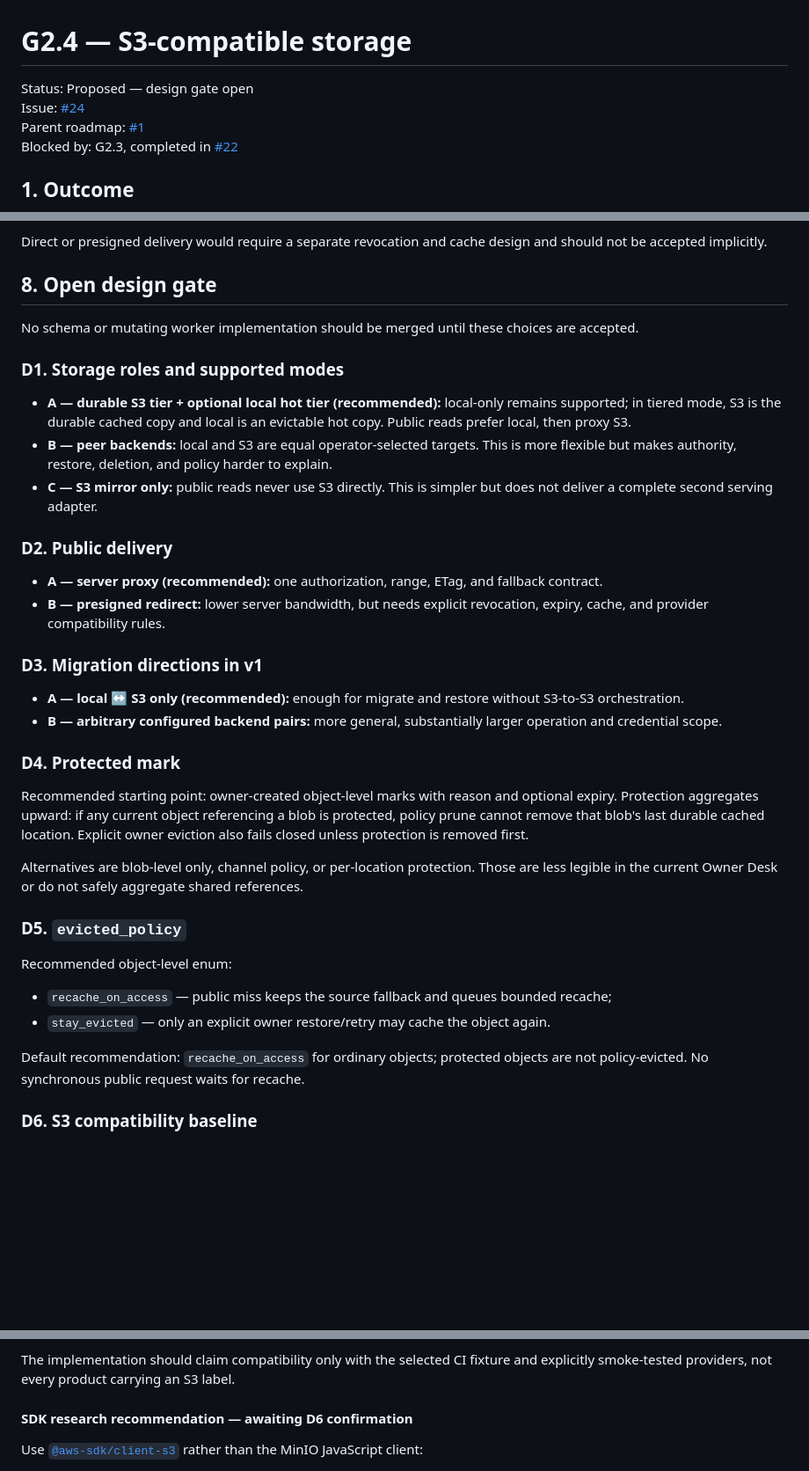
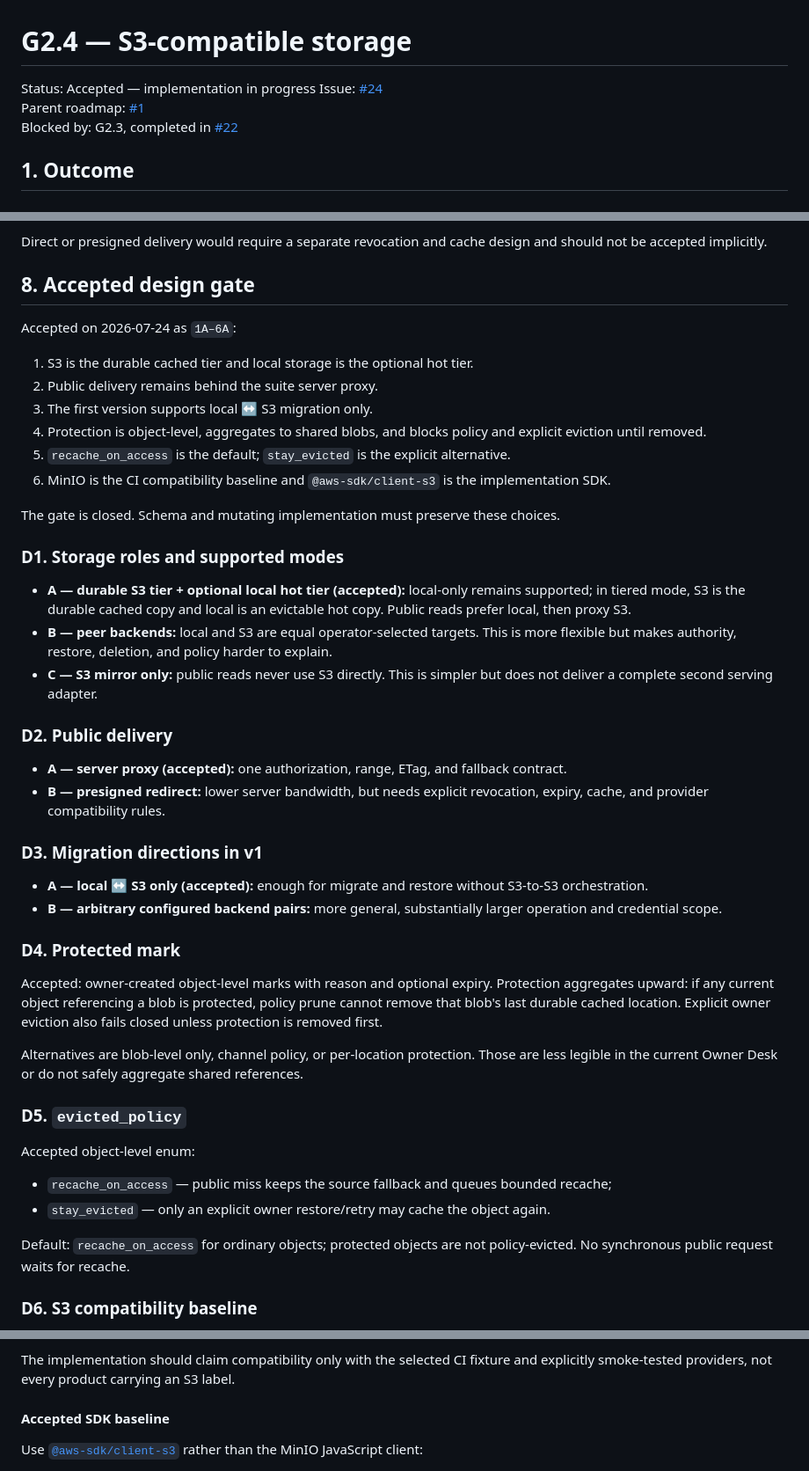
Before and after one commit to cosZone/koharu-suite, a Markdown page: docs/goals/G2.4-s3-compatible-storage.md, 3 parts joined by grey strips. Shown at 88% size. Rendered like a GitHub page; blank space fills up the shorter version.

Commit message:
docs: accept G2.4 storage design gate

```diff
--- a/docs/goals/G2.4-s3-compatible-storage.md
+++ b/docs/goals/G2.4-s3-compatible-storage.md
@@ -1,6 +1,6 @@
 # G2.4 — S3-compatible storage
 
-Status: Proposed — design gate open
+Status: Accepted — implementation in progress
 Issue: [#24](https://github.com/cosZone/koharu-suite/issues/24)
 Parent roadmap: [#1](https://github.com/cosZone/koharu-suite/issues/1)
 Blocked by: G2.3, completed in [#22](https://github.com/cosZone/koharu-suite/issues/22)
@@ -162,13 +162,22 @@ The delivery mechanism is still open. The recommendation is server proxying:
 Direct or presigned delivery would require a separate revocation and cache design and should not be accepted
 implicitly.
 
-## 8. Open design gate
+## 8. Accepted design gate
 
-No schema or mutating worker implementation should be merged until these choices are accepted.
+Accepted on 2026-07-24 as `1A–6A`:
+
+1. S3 is the durable cached tier and local storage is the optional hot tier.
+2. Public delivery remains behind the suite server proxy.
+3. The first version supports local ↔ S3 migration only.
+4. Protection is object-level, aggregates to shared blobs, and blocks policy and explicit eviction until removed.
+5. `recache_on_access` is the default; `stay_evicted` is the explicit alternative.
+6. MinIO is the CI compatibility baseline and `@aws-sdk/client-s3` is the implementation SDK.
+
+The gate is closed. Schema and mutating implementation must preserve these choices.
 
 ### D1. Storage roles and supported modes
 
-- **A — durable S3 tier + optional local hot tier (recommended):** local-only remains supported; in tiered mode,
+- **A — durable S3 tier + optional local hot tier (accepted):** local-only remains supported; in tiered mode,
   S3 is the durable cached copy and local is an evictable hot copy. Public reads prefer local, then proxy S3.
 - **B — peer backends:** local and S3 are equal operator-selected targets. This is more flexible but makes
   authority, restore, deletion, and policy harder to explain.
@@ -177,18 +186,18 @@ No schema or mutating worker implementation should be merged until these choices
 
 ### D2. Public delivery
 
-- **A — server proxy (recommended):** one authorization, range, ETag, and fallback contract.
+- **A — server proxy (accepted):** one authorization, range, ETag, and fallback contract.
 - **B — presigned redirect:** lower server bandwidth, but needs explicit revocation, expiry, cache, and provider
   compatibility rules.
 
 ### D3. Migration directions in v1
 
-- **A — local ↔ S3 only (recommended):** enough for migrate and restore without S3-to-S3 orchestration.
+- **A — local ↔ S3 only (accepted):** enough for migrate and restore without S3-to-S3 orchestration.
 - **B — arbitrary configured backend pairs:** more general, substantially larger operation and credential scope.
 
 ### D4. Protected mark
 
-Recommended starting point: owner-created object-level marks with reason and optional expiry. Protection
+Accepted: owner-created object-level marks with reason and optional expiry. Protection
 aggregates upward: if any current object referencing a blob is protected, policy prune cannot remove that blob's
 last durable cached location. Explicit owner eviction also fails closed unless protection is removed first.
 
@@ -197,12 +206,12 @@ current Owner Desk or do not safely aggregate shared references.
 
 ### D5. `evicted_policy`
 
-Recommended object-level enum:
+Accepted object-level enum:
 
 - `recache_on_access` — public miss keeps the source fallback and queues bounded recache;
 - `stay_evicted` — only an explicit owner restore/retry may cache the object again.
 
-Default recommendation: `recache_on_access` for ordinary objects; protected objects are not policy-evicted.
+Default: `recache_on_access` for ordinary objects; protected objects are not policy-evicted.
 No synchronous public request waits for recache.
 
 ### D6. S3 compatibility baseline
@@ -219,7 +228,7 @@ The initial contract must pick one tested baseline for:
 The implementation should claim compatibility only with the selected CI fixture and explicitly smoke-tested
 providers, not every product carrying an S3 label.
 
-#### SDK research recommendation — awaiting D6 confirmation
+#### Accepted SDK baseline
 
 Use [`@aws-sdk/client-s3`](https://github.com/aws/aws-sdk-js-v3) rather than the MinIO JavaScript client:
 
```
